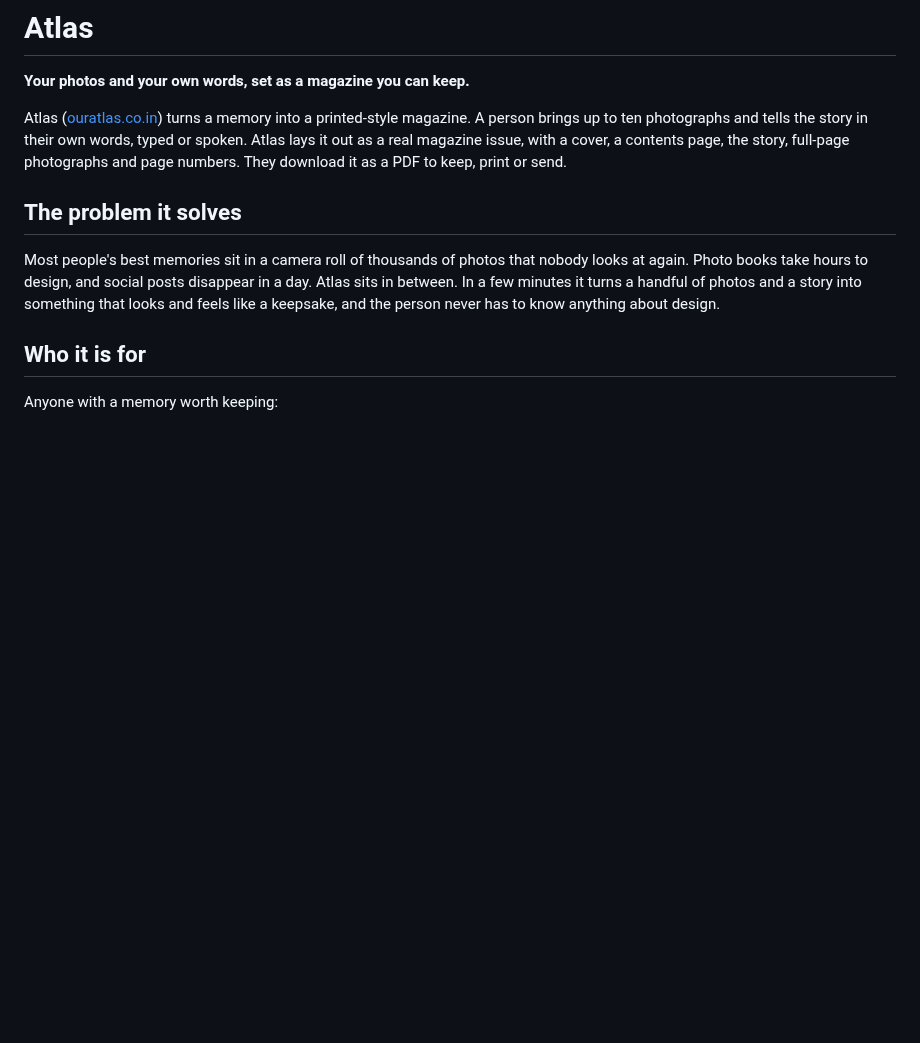
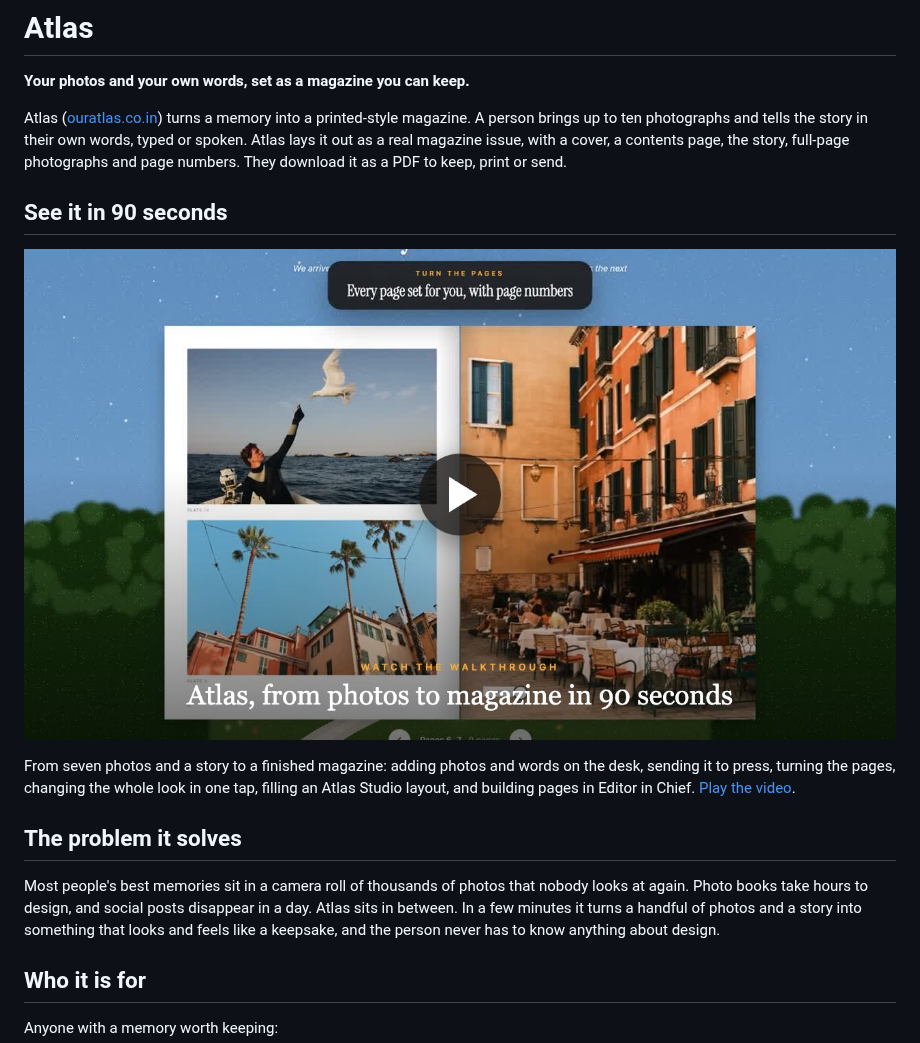
Before and after one commit to JatinBhargava/ouratlas, a Markdown page: README.md, the part around the change. Drawn GitHub-style; pictures changed too: docs/media/atlas-walkthrough.jpg (added); blank space fills up the shorter version.

Commit message:
README: a 90-second walkthrough of Atlas
The real app, recorded from a blank desk to a finished magazine: photos
and a story on the desk, sent to press, pages turned, the theme changed,
an Atlas Studio layout filled in, and pages built in Editor in Chief.
A 720p copy (5.7 MB) and its thumbnail live in docs/media.

Co-Authored-By: Claude Opus 5.5 <noreply@anthropic.com>

```diff
--- a/README.md
+++ b/README.md
@@ -3,6 +3,12 @@
 **Your photos and your own words, set as a magazine you can keep.**
 
 Atlas ([ouratlas.co.in](https://ouratlas.co.in)) turns a memory into a printed-style magazine. A person brings up to ten photographs and tells the story in their own words, typed or spoken. Atlas lays it out as a real magazine issue, with a cover, a contents page, the story, full-page photographs and page numbers. They download it as a PDF to keep, print or send.
+
+## See it in 90 seconds
+
+<a href="docs/media/atlas-walkthrough.mp4"><img src="docs/media/atlas-walkthrough.jpg" alt="Atlas walkthrough: from photos and a story to a finished magazine" width="100%"></a>
+
+From seven photos and a story to a finished magazine: adding photos and words on the desk, sending it to press, turning the pages, changing the whole look in one tap, filling an Atlas Studio layout, and building pages in Editor in Chief. [Play the video](docs/media/atlas-walkthrough.mp4).
 
 ## The problem it solves
 
```
Also changed, not shown: 1 other file.
